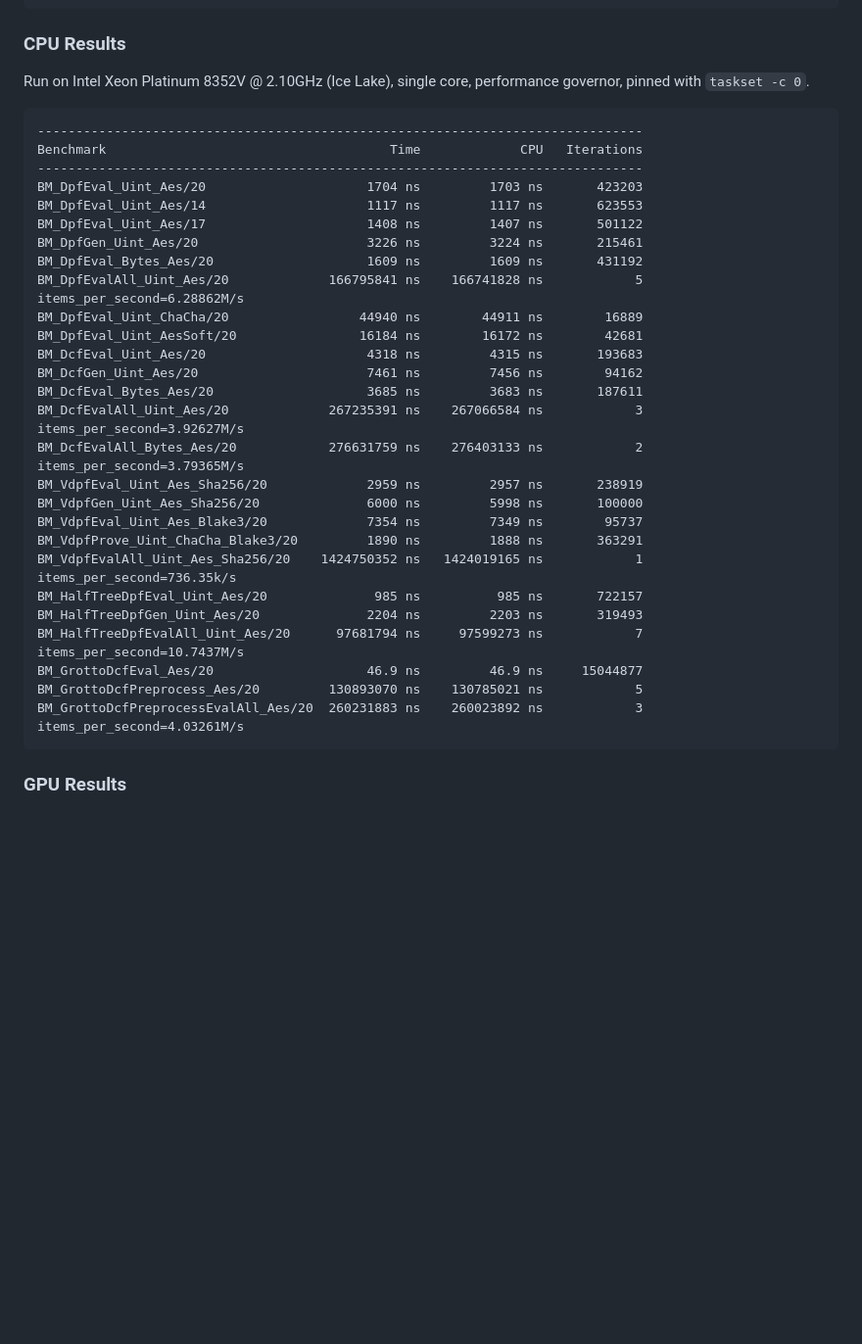
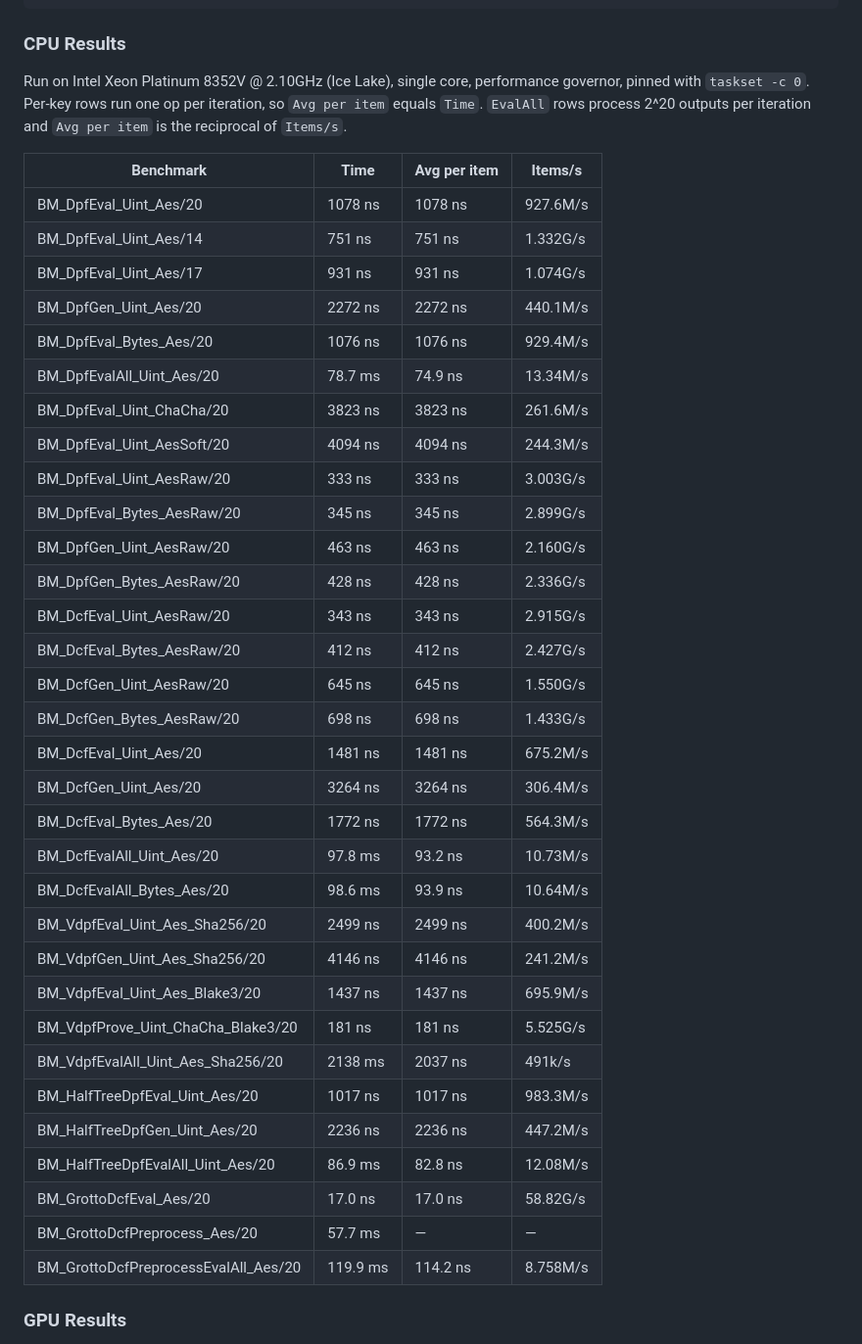
Before and after one commit to myl7/fss, a Markdown page: README.md, the part around the change. Shown at 98% size. GitHub-like rendering; blank space fills up the shorter version.

Commit message:
docs(bench): refresh CPU results table, GPU-table style
Re-run on the same Xeon 8352V host and restyle as a Markdown table
with avg-time-per-item and items-per-second columns. Also covers the
newly added AesRaw rows.

Co-Authored-By: Claude <noreply@anthropic.com>

````diff
--- a/README.md
+++ b/README.md
@@ -326,37 +326,42 @@ Run a subset using `--benchmark_filter` (regex):
 
 ### CPU Results
 
-Run on Intel Xeon Platinum 8352V @ 2.10GHz (Ice Lake), single core, performance governor, pinned with `taskset -c 0`.
+Run on Intel Xeon Platinum 8352V @ 2.10GHz (Ice Lake), single core, performance governor, pinned with `taskset -c 0`. Per-key rows run one op per iteration, so `Avg per item` equals `Time`. `EvalAll` rows process 2^20 outputs per iteration and `Avg per item` is the reciprocal of `Items/s`.
 
-```
--------------------------------------------------------------------------------
-Benchmark                                     Time             CPU   Iterations
--------------------------------------------------------------------------------
-BM_DpfEval_Uint_Aes/20                     1704 ns         1703 ns       423203
-BM_DpfEval_Uint_Aes/14                     1117 ns         1117 ns       623553
-BM_DpfEval_Uint_Aes/17                     1408 ns         1407 ns       501122
-BM_DpfGen_Uint_Aes/20                      3226 ns         3224 ns       215461
-BM_DpfEval_Bytes_Aes/20                    1609 ns         1609 ns       431192
-BM_DpfEvalAll_Uint_Aes/20             166795841 ns    166741828 ns            5 items_per_second=6.28862M/s
-BM_DpfEval_Uint_ChaCha/20                 44940 ns        44911 ns        16889
-BM_DpfEval_Uint_AesSoft/20                16184 ns        16172 ns        42681
-BM_DcfEval_Uint_Aes/20                     4318 ns         4315 ns       193683
-BM_DcfGen_Uint_Aes/20                      7461 ns         7456 ns        94162
-BM_DcfEval_Bytes_Aes/20                    3685 ns         3683 ns       187611
-BM_DcfEvalAll_Uint_Aes/20             267235391 ns    267066584 ns            3 items_per_second=3.92627M/s
-BM_DcfEvalAll_Bytes_Aes/20            276631759 ns    276403133 ns            2 items_per_second=3.79365M/s
-BM_VdpfEval_Uint_Aes_Sha256/20             2959 ns         2957 ns       238919
-BM_VdpfGen_Uint_Aes_Sha256/20              6000 ns         5998 ns       100000
-BM_VdpfEval_Uint_Aes_Blake3/20             7354 ns         7349 ns        95737
-BM_VdpfProve_Uint_ChaCha_Blake3/20         1890 ns         1888 ns       363291
-BM_VdpfEvalAll_Uint_Aes_Sha256/20    1424750352 ns   1424019165 ns            1 items_per_second=736.35k/s
-BM_HalfTreeDpfEval_Uint_Aes/20              985 ns          985 ns       722157
-BM_HalfTreeDpfGen_Uint_Aes/20              2204 ns         2203 ns       319493
-BM_HalfTreeDpfEvalAll_Uint_Aes/20      97681794 ns     97599273 ns            7 items_per_second=10.7437M/s
-BM_GrottoDcfEval_Aes/20                    46.9 ns         46.9 ns     15044877
-BM_GrottoDcfPreprocess_Aes/20         130893070 ns    130785021 ns            5
-BM_GrottoDcfPreprocessEvalAll_Aes/20  260231883 ns    260023892 ns            3 items_per_second=4.03261M/s
-```
+| Benchmark | Time | Avg per item | Items/s |
+| --- | --- | --- | --- |
+| BM_DpfEval_Uint_Aes/20 | 1078 ns | 1078 ns | 927.6M/s |
+| BM_DpfEval_Uint_Aes/14 | 751 ns | 751 ns | 1.332G/s |
+| BM_DpfEval_Uint_Aes/17 | 931 ns | 931 ns | 1.074G/s |
+| BM_DpfGen_Uint_Aes/20 | 2272 ns | 2272 ns | 440.1M/s |
+| BM_DpfEval_Bytes_Aes/20 | 1076 ns | 1076 ns | 929.4M/s |
+| BM_DpfEvalAll_Uint_Aes/20 | 78.7 ms | 74.9 ns | 13.34M/s |
+| BM_DpfEval_Uint_ChaCha/20 | 3823 ns | 3823 ns | 261.6M/s |
+| BM_DpfEval_Uint_AesSoft/20 | 4094 ns | 4094 ns | 244.3M/s |
+| BM_DpfEval_Uint_AesRaw/20 | 333 ns | 333 ns | 3.003G/s |
+| BM_DpfEval_Bytes_AesRaw/20 | 345 ns | 345 ns | 2.899G/s |
+| BM_DpfGen_Uint_AesRaw/20 | 463 ns | 463 ns | 2.160G/s |
+| BM_DpfGen_Bytes_AesRaw/20 | 428 ns | 428 ns | 2.336G/s |
+| BM_DcfEval_Uint_AesRaw/20 | 343 ns | 343 ns | 2.915G/s |
+| BM_DcfEval_Bytes_AesRaw/20 | 412 ns | 412 ns | 2.427G/s |
+| BM_DcfGen_Uint_AesRaw/20 | 645 ns | 645 ns | 1.550G/s |
+| BM_DcfGen_Bytes_AesRaw/20 | 698 ns | 698 ns | 1.433G/s |
+| BM_DcfEval_Uint_Aes/20 | 1481 ns | 1481 ns | 675.2M/s |
+| BM_DcfGen_Uint_Aes/20 | 3264 ns | 3264 ns | 306.4M/s |
+| BM_DcfEval_Bytes_Aes/20 | 1772 ns | 1772 ns | 564.3M/s |
+| BM_DcfEvalAll_Uint_Aes/20 | 97.8 ms | 93.2 ns | 10.73M/s |
+| BM_DcfEvalAll_Bytes_Aes/20 | 98.6 ms | 93.9 ns | 10.64M/s |
+| BM_VdpfEval_Uint_Aes_Sha256/20 | 2499 ns | 2499 ns | 400.2M/s |
+| BM_VdpfGen_Uint_Aes_Sha256/20 | 4146 ns | 4146 ns | 241.2M/s |
+| BM_VdpfEval_Uint_Aes_Blake3/20 | 1437 ns | 1437 ns | 695.9M/s |
+| BM_VdpfProve_Uint_ChaCha_Blake3/20 | 181 ns | 181 ns | 5.525G/s |
+| BM_VdpfEvalAll_Uint_Aes_Sha256/20 | 2138 ms | 2037 ns | 491k/s |
+| BM_HalfTreeDpfEval_Uint_Aes/20 | 1017 ns | 1017 ns | 983.3M/s |
+| BM_HalfTreeDpfGen_Uint_Aes/20 | 2236 ns | 2236 ns | 447.2M/s |
+| BM_HalfTreeDpfEvalAll_Uint_Aes/20 | 86.9 ms | 82.8 ns | 12.08M/s |
+| BM_GrottoDcfEval_Aes/20 | 17.0 ns | 17.0 ns | 58.82G/s |
+| BM_GrottoDcfPreprocess_Aes/20 | 57.7 ms | — | — |
+| BM_GrottoDcfPreprocessEvalAll_Aes/20 | 119.9 ms | 114.2 ns | 8.758M/s |
 
 ### GPU Results
 
````
